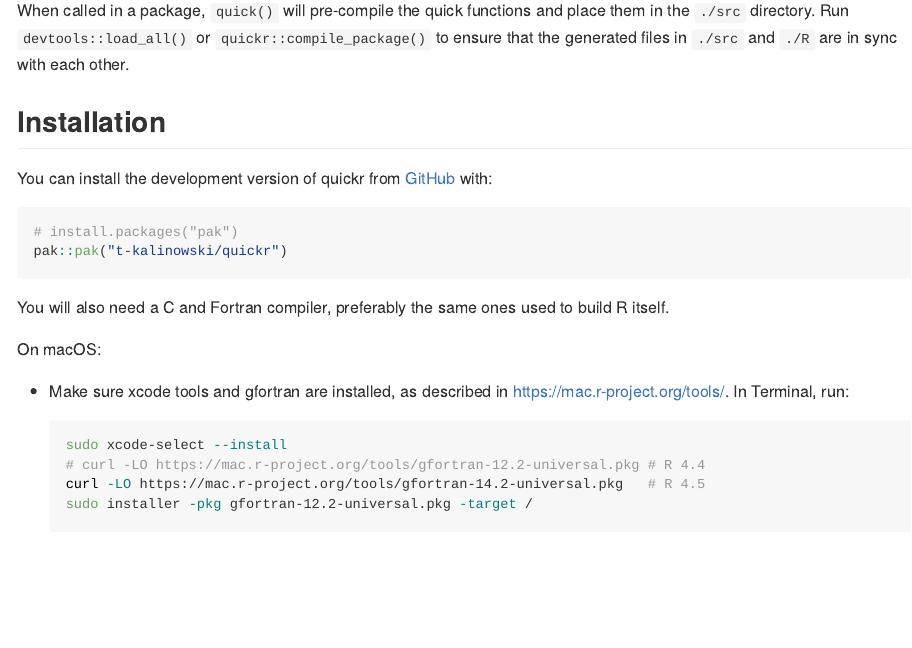
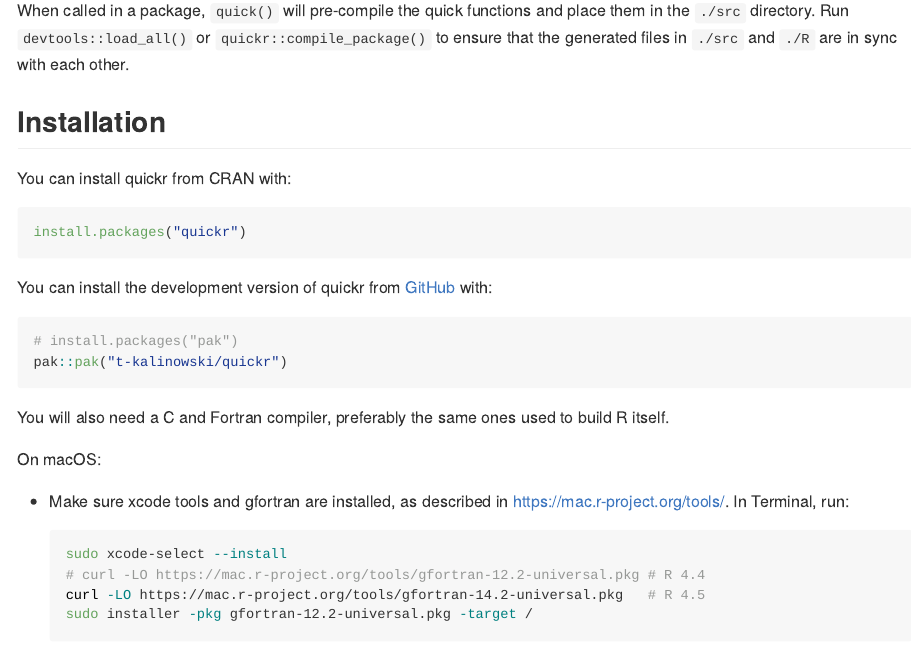
Before and after one commit to t-kalinowski/quickr, an R Markdown document (README.Rmd): the page in a window 1100 px wide, from 7240 px down. The pictures show the output file README.md that the author committed with the source, drawn offline in the style of GitHub; long lines of code are wrapped.

Commit message:
Update (aspirational) install instructions in README

````diff
--- a/README.Rmd
+++ b/README.Rmd
@@ -365,6 +365,12 @@
 
 ## Installation
 
+You can install quickr from CRAN with:
+
+``` r
+install.packages("quickr")
+```
+
 You can install the development version of quickr from [GitHub](https://github.com/) with:
 
 ``` r
````
Also changed, not shown: README.md.
